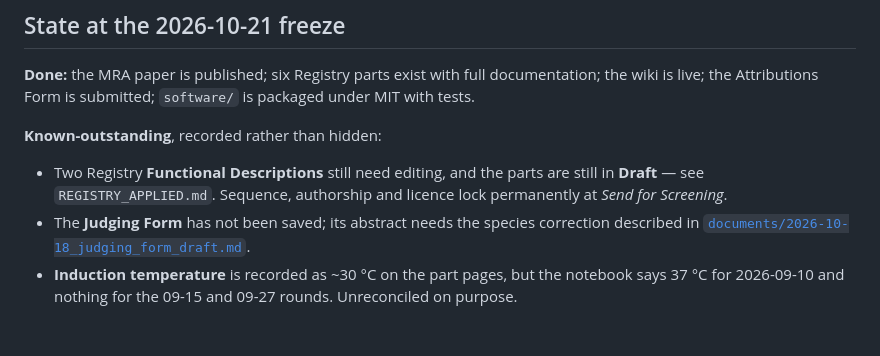
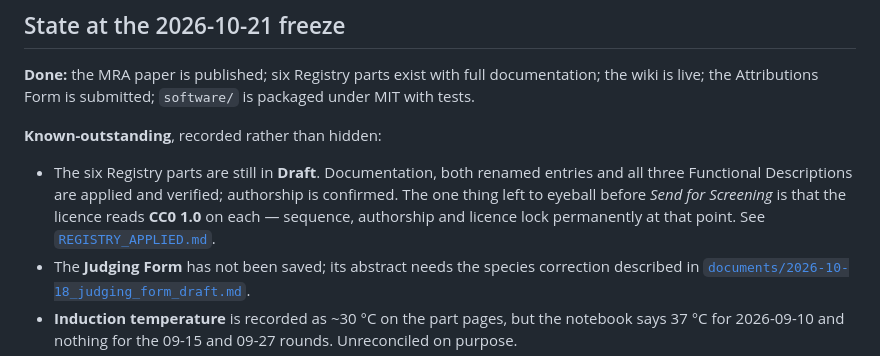
Before and after one commit to A1ex-Ch3n/igem-2026, a Markdown page: README.md, the part around the change. Drawn GitHub-style; blank space fills up the shorter version.

```diff
--- a/README.md
+++ b/README.md
@@ -184,9 +184,11 @@ is live; the Attributions Form is submitted; `software/` is packaged under MIT w
 
 **Known-outstanding**, recorded rather than hidden:
 
-- Two Registry **Functional Descriptions** still need editing, and the parts are still in
-  **Draft** — see `REGISTRY_APPLIED.md`. Sequence, authorship and licence lock permanently at
-  *Send for Screening*.
+- The six Registry parts are still in **Draft**. Documentation, both renamed entries and all
+  three Functional Descriptions are applied and verified; authorship is confirmed. The one thing
+  left to eyeball before *Send for Screening* is that the licence reads **CC0 1.0** on each —
+  sequence, authorship and licence lock permanently at that point. See
+  [`REGISTRY_APPLIED.md`](documents/2026-10-18_registry_part_drafts/REGISTRY_APPLIED.md).
 - The **Judging Form** has not been saved; its abstract needs the species correction described in
   [`documents/2026-10-18_judging_form_draft.md`](documents/2026-10-18_judging_form_draft.md).
 - **Induction temperature** is recorded as ~30 °C on the part pages, but the notebook says 37 °C
```
Also changed, not shown: documents/2026-10-18_registry_part_drafts/REGISTRY_APPLIED.md (+25 -18 lines).
